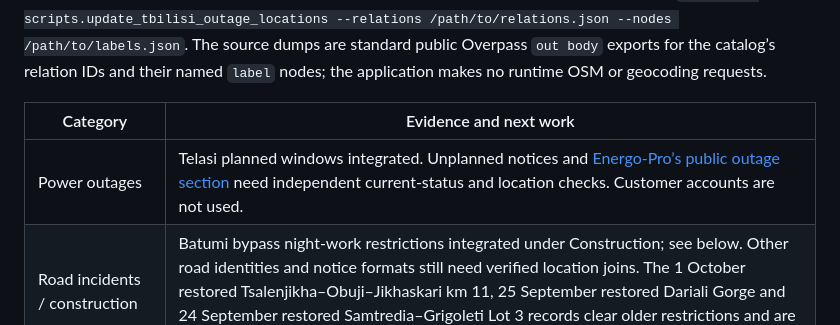
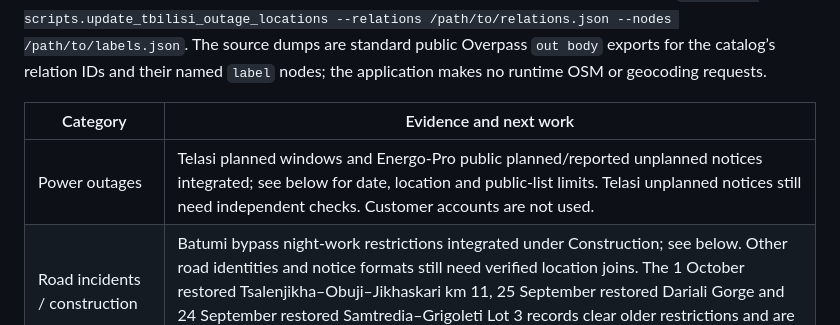
Before and after one commit to codebooker/GlobeView, a Markdown page: docs/ASIA_FEEDS.md, the part around the change. Drawn GitHub-style.

Commit message:
Update Georgia power coverage audit

```diff
--- a/docs/ASIA_FEEDS.md
+++ b/docs/ASIA_FEEDS.md
@@ -328,7 +328,7 @@ These mapped nodes are a separate source from the ministry's nationwide speed-ca
 
 | Category | Evidence and next work |
 | --- | --- |
-| Power outages | Telasi planned windows integrated. Unplanned notices and [Energo-Pro’s public outage section](https://my.energo-pro.ge/ow/) need independent current-status and location checks. Customer accounts are not used. |
+| Power outages | Telasi planned windows and Energo-Pro public planned/reported unplanned notices integrated; see below for date, location and public-list limits. Telasi unplanned notices still need independent checks. Customer accounts are not used. |
 | Road incidents / construction | Batumi bypass night-work restrictions integrated under Construction; see below. Other road identities and notice formats still need verified location joins. The 1 October restored Tsalenjikha–Obuji–Jikhaskari km 11, 25 September restored Dariali Gorge and 24 September restored Samtredia–Grigoleti Lot 3 records clear older restrictions and are not mapped as current closures. |
 | Emergency calls / reports | [112’s official service description](https://112.gov.ge/?lang=en&page_id=1715) explains call handling, rather than establishing public dispatch locations. Located emergency reports remain under review. |
 | Traffic cameras | Public playable feeds and verified camera references remain under review. |
```
